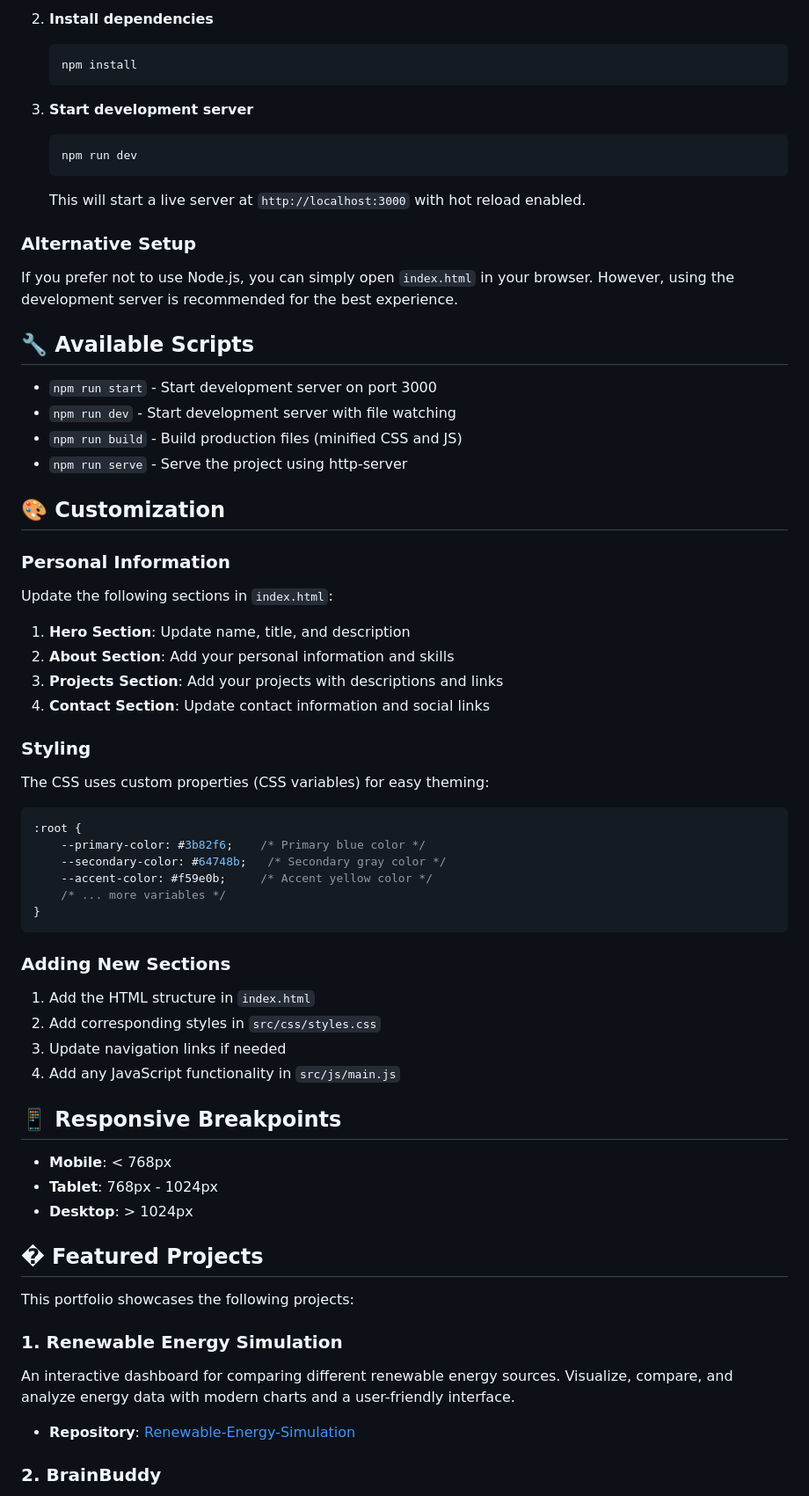
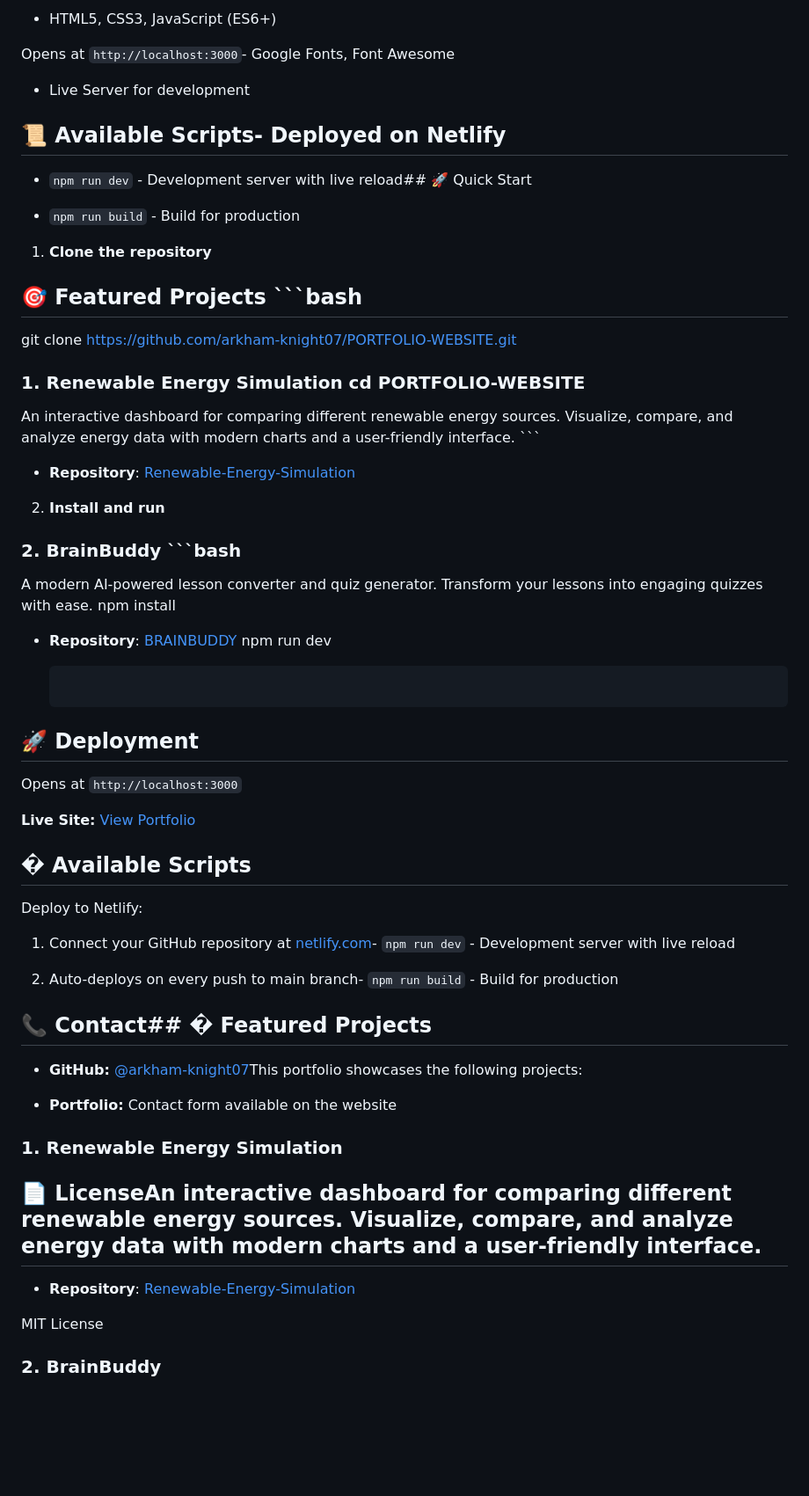
Before and after one commit to arkham-knight07/PORTFOLIO-WEBSITE, a Markdown page: README.md, the part around one of its changes. Shown at 88% size. Drawn GitHub-style; blank space fills up the shorter version.

````diff
--- a/README.md
+++ b/README.md
@@ -59,73 +95,72 @@ PORTFOLIO-WEBSITE/
    ```
 
-2. **Install dependencies**
-   ```bash
-   npm install
+   - HTML5, CSS3, JavaScript (ES6+)
+
+   Opens at `http://localhost:3000`- Google Fonts, Font Awesome
+
+- Live Server for development
+
+## 📜 Available Scripts- Deployed on Netlify
+
+
+
+- `npm run dev` - Development server with live reload## 🚀 Quick Start
+
+- `npm run build` - Build for production
+
+1. **Clone the repository**
+
+## 🎯 Featured Projects   ```bash
+
+   git clone https://github.com/arkham-knight07/PORTFOLIO-WEBSITE.git
+
+### 1. Renewable Energy Simulation   cd PORTFOLIO-WEBSITE
+
+An interactive dashboard for comparing different renewable energy sources. Visualize, compare, and analyze energy data with modern charts and a user-friendly interface.   ```
+
+- **Repository**: [Renewable-Energy-Simulation](https://github.com/arkham-knight07/Renewable-Energy-Simulation.git)
+
+2. **Install and run**
+
+### 2. BrainBuddy   ```bash
+
+A modern AI-powered lesson converter and quiz generator. Transform your lessons into engaging quizzes with ease.   npm install
+
+- **Repository**: [BRAINBUDDY](https://github.com/arkham-knight07/BRAINBUDDY.git)   npm run dev
+
    ```
 
-3. **Start development server**
-   ```bash
-   npm run dev
-   ```
+## 🚀 Deployment
 
-   This will start a live server at `http://localhost:3000` with hot reload enabled.
+   Opens at `http://localhost:3000`
 
-### Alternative Setup
+**Live Site:** [View Portfolio](https://arkham-knight07-portfolio.netlify.app)
 
-If you prefer not to use Node.js, you can simply open `index.html` in your browser. However, using the development server is recommended for the best experience.
+## � Available Scripts
 
-## 🔧 Available Scripts
+Deploy to Netlify:
 
-- `npm run start` - Start development server on port 3000
-- `npm run dev` - Start development server with file watching
-- `npm run build` - Build production files (minified CSS and JS)
-- `npm run serve` - Serve the project using http-server
+1. Connect your GitHub repository at [netlify.com](https://netlify.com)- `npm run dev` - Development server with live reload
 
-## 🎨 Customization
+2. Auto-deploys on every push to main branch- `npm run build` - Build for production
 
-### Personal Information
 
-Update the following sections in `index.html`:
 
-1. **Hero Section**: Update name, title, and description
-2. **About Section**: Add your personal information and skills
-3. **Projects Section**: Add your projects with descriptions and links
-4. **Contact Section**: Update contact information and social links
+## 📞 Contact## � Featured Projects
 
-### Styling
 
-The CSS uses custom properties (CSS variables) for easy theming:
 
-```css
-:root {
-    --primary-color: #3b82f6;    /* Primary blue color */
-    --secondary-color: #64748b;   /* Secondary gray color */
-    --accent-color: #f59e0b;     /* Accent yellow color */
-    /* ... more variables */
-}
-```
+- **GitHub:** [@arkham-knight07](https://github.com/arkham-knight07)This portfolio showcases the following projects:
 
-### Adding New Sections
-
-1. Add the HTML structure in `index.html`
-2. Add corresponding styles in `src/css/styles.css`
-3. Update navigation links if needed
-4. Add any JavaScript functionality in `src/js/main.js`
-
-## 📱 Responsive Breakpoints
-
-- **Mobile**: < 768px
-- **Tablet**: 768px - 1024px
-- **Desktop**: > 1024px
-
-## � Featured Projects
-
-This portfolio showcases the following projects:
+- **Portfolio:** Contact form available on the website
 
 ### 1. Renewable Energy Simulation
-An interactive dashboard for comparing different renewable energy sources. Visualize, compare, and analyze energy data with modern charts and a user-friendly interface.
+
+## 📄 LicenseAn interactive dashboard for comparing different renewable energy sources. Visualize, compare, and analyze energy data with modern charts and a user-friendly interface.
+
 - **Repository**: [Renewable-Energy-Simulation](https://github.com/arkham-knight07/Renewable-Energy-Simulation.git)
 
+MIT License
 ### 2. BrainBuddy
 A modern AI-powered lesson converter and quiz generator. Transform your lessons into engaging quizzes with ease.
 - **Repository**: [BRAINBUDDY](https://github.com/arkham-knight07/BRAINBUDDY.git)
````
Also changed, not shown: other parts of README.md (+77 -41 lines).
